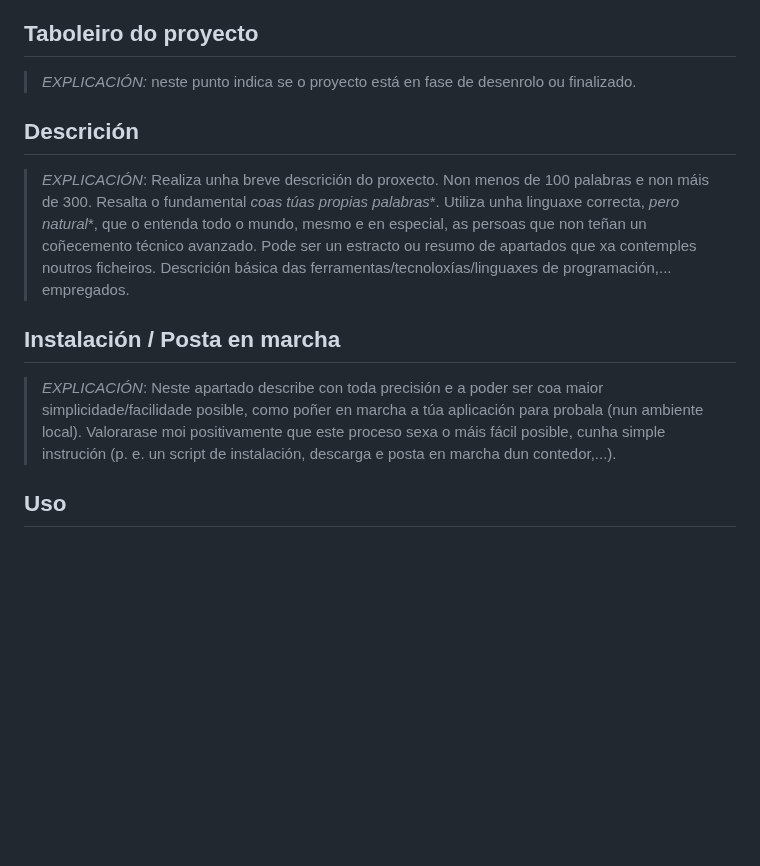
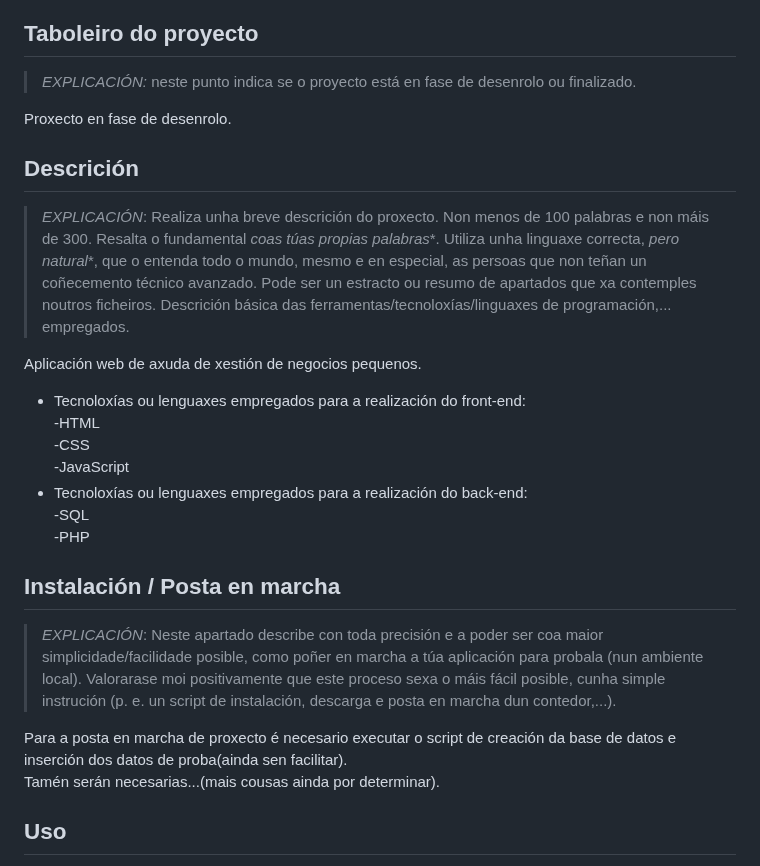
Before and after one commit to hola761/Proxecto-DAW-23-24, a Markdown page: README.md, the part around the change. Drawn GitHub-style; blank space fills up the shorter version.

Commit message:
algunos puntos cubiertos de readme principal

```diff
--- a/README.md
+++ b/README.md
@@ -18,15 +18,28 @@
 
 > *EXPLICACIÓN:* neste punto indica se o proyecto está en fase de desenrolo ou finalizado.
 
+Proxecto en fase de desenrolo.
+
 ## Descrición
 
 > *EXPLICACIÓN*: Realiza unha breve descrición do proxecto. Non menos de 100 palabras e non máis de 300. Resalta o fundamental *coas túas propias palabras**. Utiliza unha linguaxe correcta, *pero natural**, que o entenda todo o mundo, mesmo e en especial, as persoas que non teñan un coñecemento técnico avanzado. Pode ser un estracto ou resumo de apartados que xa contemples noutros ficheiros.
 > Descrición básica das ferramentas/tecnoloxías/linguaxes de programación,... empregados.
 
+Aplicación web de axuda de xestión de negocios pequenos.
+- Tecnoloxías ou lenguaxes empregados para a realización do front-end:
+-HTML
+-CSS
+-JavaScript
+- Tecnoloxías ou lenguaxes empregados para a realización do back-end:
+-SQL
+-PHP
+
 ## Instalación / Posta en marcha
 
 > *EXPLICACIÓN*: Neste apartado describe con toda precisión e a poder ser coa maior simplicidade/facilidade posible, como poñer en marcha a túa aplicación para probala (nun ambiente local). Valorarase moi positivamente que este proceso sexa o máis fácil posible, cunha simple instrución (p. e. un script de instalación, descarga e posta en marcha dun contedor,...).
->
+
+Para a posta en marcha de proxecto é necesario executar o script de creación da base de datos e inserción dos datos de proba(ainda sen facilitar).
+Tamén serán necesarias...(mais cousas ainda por determinar).
 
 ## Uso
 
```
